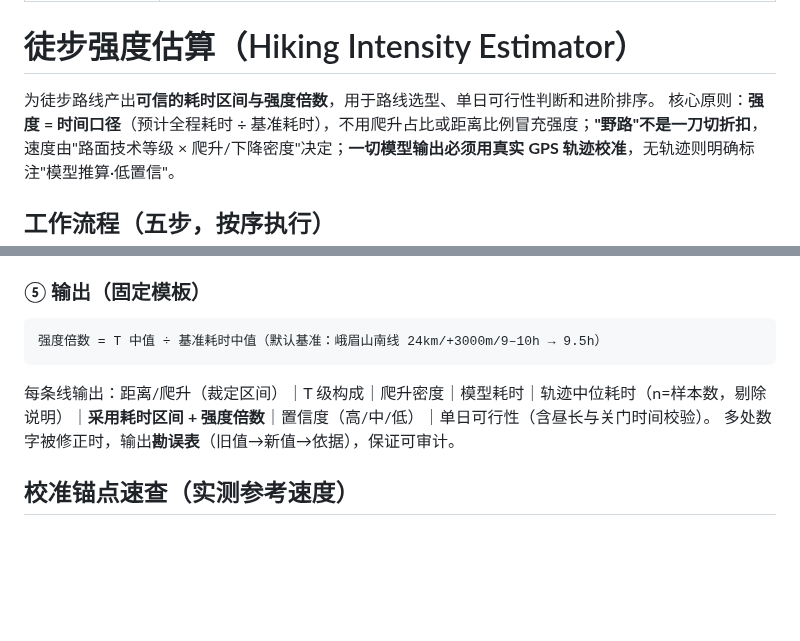
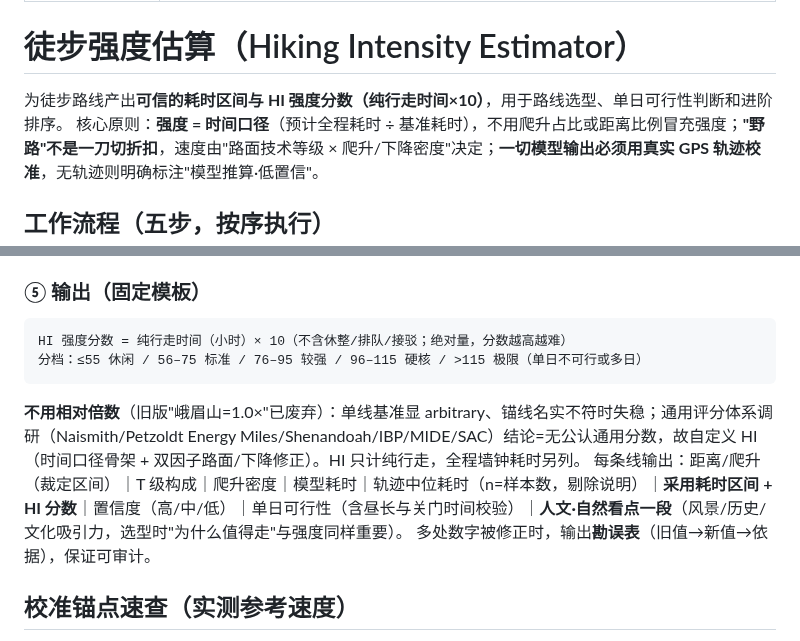
Before and after one commit to zhanglpg/HermesSkills, a Markdown page: leisure/hiking-intensity/SKILL.md, 2 parts joined by grey strips. Drawn GitHub-style; blank space fills up the shorter version.

Commit message:
hiking-intensity v10: HI score (walk-hours x10) replaces relative multiplier; anchor renamed Emei NORTH (Wannian/Huayan corridor); highlights paragraph added to output template; casebook converted to HI

````diff
--- a/leisure/hiking-intensity/SKILL.md
+++ b/leisure/hiking-intensity/SKILL.md
@@ -5,7 +5,7 @@ description: Use when 估算徒步线强度/耗时/难度. T1-T5分级+爬升密
 
 # 徒步强度估算（Hiking Intensity Estimator）
 
-为徒步路线产出**可信的耗时区间与强度倍数**，用于路线选型、单日可行性判断和进阶排序。
+为徒步路线产出**可信的耗时区间与 HI 强度分数（纯行走时间×10）**，用于路线选型、单日可行性判断和进阶排序。
 核心原则：**强度 = 时间口径**（预计全程耗时 ÷ 基准耗时），不用爬升占比或距离比例冒充强度；**"野路"不是一刀切折扣**，速度由"路面技术等级 × 爬升/下降密度"决定；**一切模型输出必须用真实 GPS 轨迹校准**，无轨迹则明确标注"模型推算·低置信"。
 
 ## 工作流程（五步，按序执行）
@@ -52,9 +52,11 @@ description: Use when 估算徒步线强度/耗时/难度. T1-T5分级+爬升密
 
 ### ⑤ 输出（固定模板）
 ```
-强度倍数 = T 中值 ÷ 基准耗时中值（默认基准：峨眉山南线 24km/+3000m/9–10h → 9.5h）
+HI 强度分数 = 纯行走时间（小时）× 10（不含休整/排队/接驳；绝对量，分数越高越难）
+分档：≤55 休闲 / 56–75 标准 / 76–95 较强 / 96–115 硬核 / >115 极限（单日不可行或多日）
 ```
-每条线输出：距离/爬升（裁定区间）｜T 级构成｜爬升密度｜模型耗时｜轨迹中位耗时（n=样本数，剔除说明）｜**采用耗时区间 + 强度倍数**｜置信度（高/中/低）｜单日可行性（含昼长与关门时间校验）。
+**不用相对倍数**（旧版"峨眉山=1.0×"已废弃）：单线基准显 arbitrary、锚线名实不符时失稳；通用评分体系调研（Naismith/Petzoldt Energy Miles/Shenandoah/IBP/MIDE/SAC）结论=无公认通用分数，故自定义 HI（时间口径骨架 + 双因子路面/下降修正）。HI 只计纯行走，全程墙钟耗时另列。
+每条线输出：距离/爬升（裁定区间）｜T 级构成｜爬升密度｜模型耗时｜轨迹中位耗时（n=样本数，剔除说明）｜**采用耗时区间 + HI 分数**｜置信度（高/中/低）｜单日可行性（含昼长与关门时间校验）｜**人文·自然看点一段**（风景/历史/文化吸引力，选型时"为什么值得走"与强度同样重要）。
 多处数字被修正时，输出**勘误表**（旧值→新值→依据），保证可审计。
 
 ## 校准锚点速查（实测参考速度）
````
Also changed, not shown: 2 other files.
